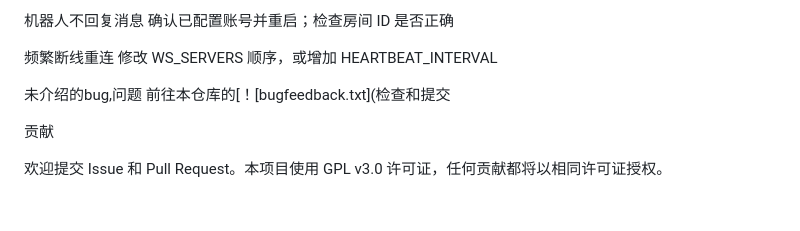
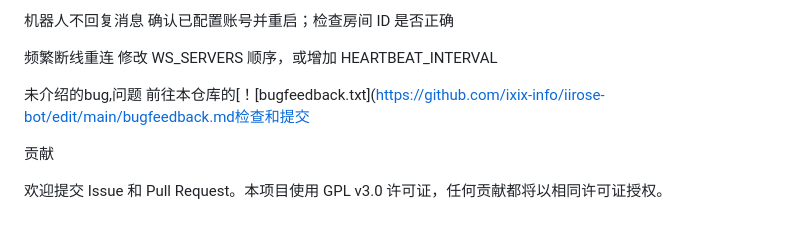
Before and after one commit to ixix-info/iirose-bot, a Markdown page: README.md, the part around the change. GitHub-like rendering.

```diff
--- a/README.md
+++ b/README.md
@@ -200,7 +200,7 @@ Web 面板无法访问          检查防火墙是否开放 8080 端口；确认
 
 频繁断线重连              修改 WS_SERVERS 顺序，或增加 HEARTBEAT_INTERVAL
 
-未介绍的bug,问题               前往本仓库的[！[bugfeedback.txt](检查和提交
+未介绍的bug,问题               前往本仓库的[！[bugfeedback.txt](https://github.com/ixix-info/iirose-bot/edit/main/bugfeedback.md检查和提交
 
 贡献
 
```
